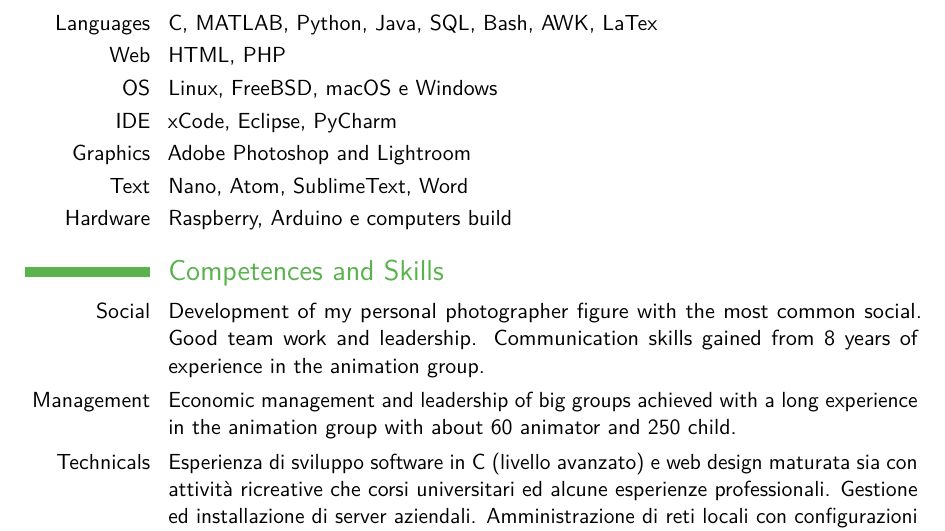
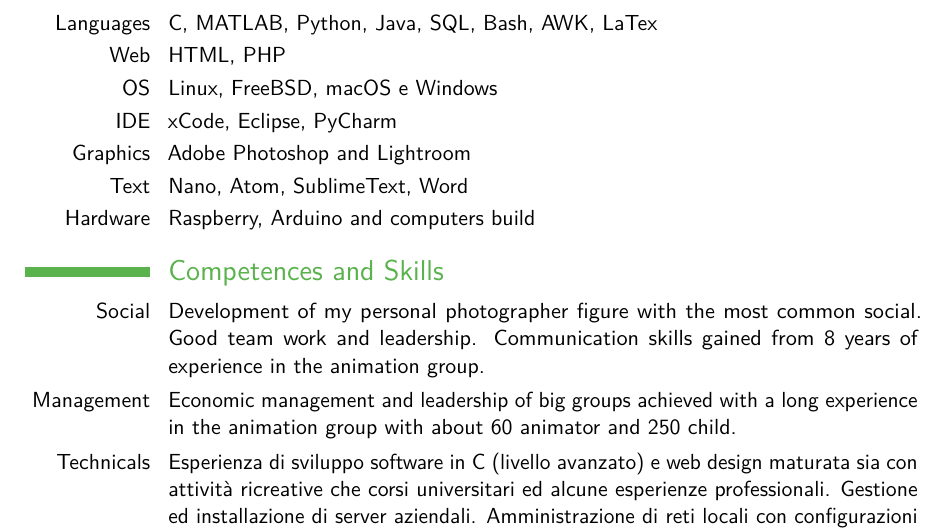
Before and after one commit to Jacopx/CurriculumVitaeENG, a LaTeX CV (main.tex): part of page 2 of 3, cut so that both start at the same text. Compiled offline with pdfLaTeX.

Commit message:
e -> and

```diff
--- a/main.tex
+++ b/main.tex
@@ -83,7 +83,7 @@ Experience:%
 \cvitem{IDE}{xCode, Eclipse, PyCharm}
 \cvitem{Graphics}{Adobe Photoshop and Lightroom}
 \cvitem{Text}{Nano, Atom, SublimeText, Word}
-\cvitem{Hardware}{Raspberry, Arduino e computers build}
+\cvitem{Hardware}{Raspberry, Arduino and computers build}
 
 \section{Competences and Skills}
 \cvitem{Social}{Development of my personal photographer figure with the most common social. Good team work and leadership. Communication skills gained from 8 years of experience in the animation group.}
```
Also changed, not shown: main.pdf.
